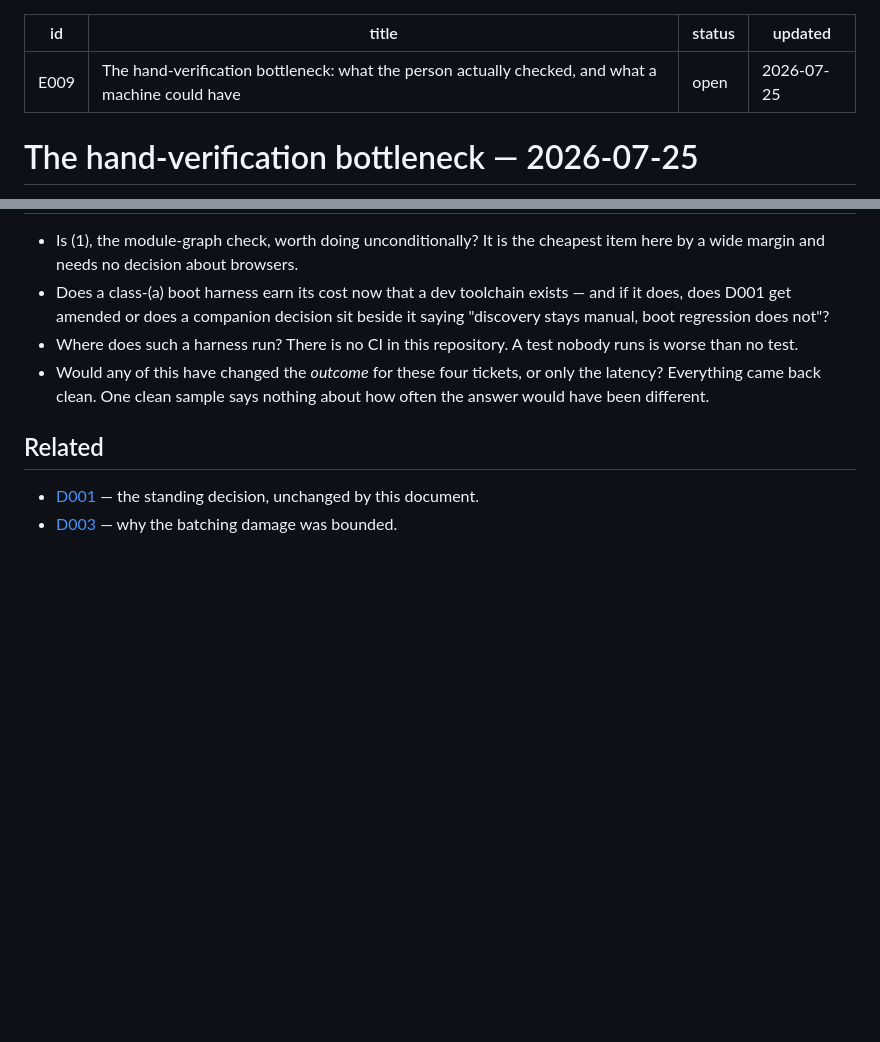
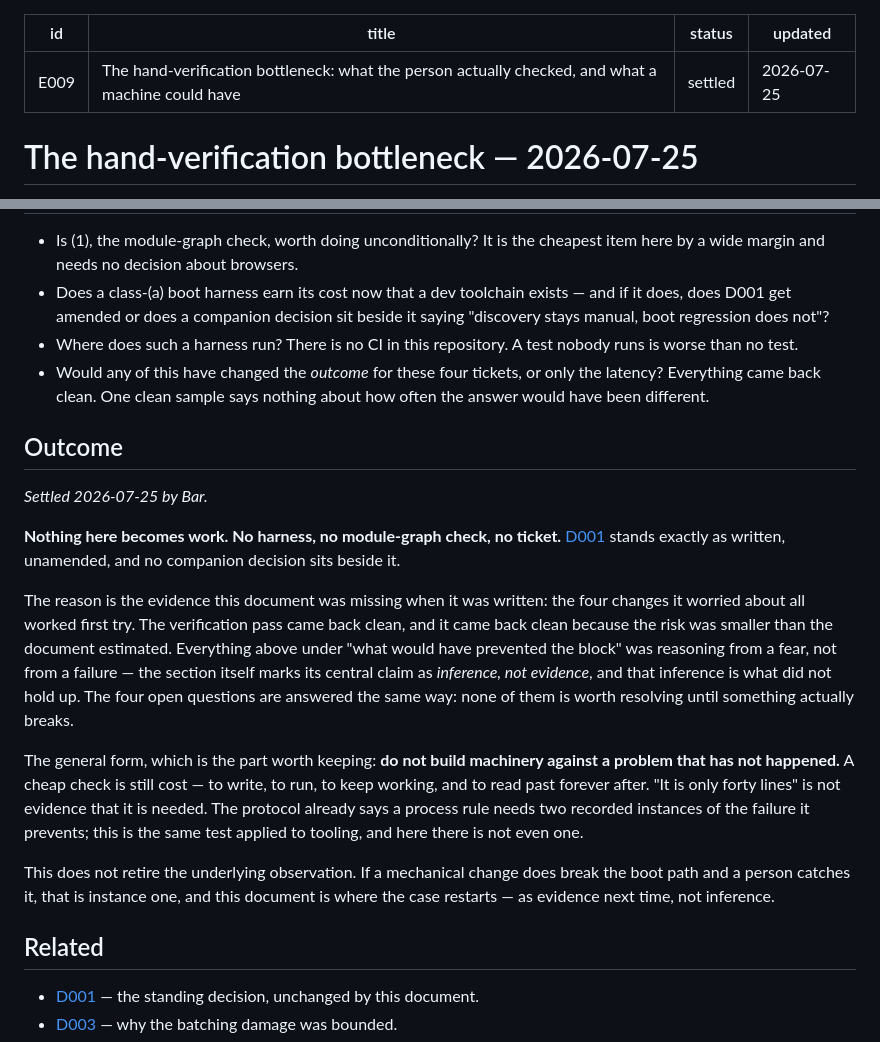
Before and after one commit to bar4488/heap-visualizer, a Markdown page: docs/explorations/E009-the-hand-verification-bottleneck.md, 2 parts joined by grey strips. Rendered like a GitHub page; blank space fills up the shorter version.

```diff
--- a/docs/explorations/E009-the-hand-verification-bottleneck.md
+++ b/docs/explorations/E009-the-hand-verification-bottleneck.md
@@ -1,7 +1,7 @@
 ---
 id: E009
 title: "The hand-verification bottleneck: what the person actually checked, and what a machine could have"
-status: open
+status: settled
 updated: 2026-07-25
 ---
 
@@ -163,6 +163,34 @@ either way yet — one occurrence.
   the latency? Everything came back clean. One clean sample says nothing about
   how often the answer would have been different.
 
+## Outcome
+
+_Settled 2026-07-25 by Bar._
+
+**Nothing here becomes work. No harness, no module-graph check, no ticket.**
+[D001](../decisions/D001-web-changes-are-hand-smoke-tested.md) stands exactly as
+written, unamended, and no companion decision sits beside it.
+
+The reason is the evidence this document was missing when it was written: the
+four changes it worried about all worked first try. The verification pass came
+back clean, and it came back clean because the risk was smaller than the
+document estimated. Everything above under "what would have prevented the block"
+was reasoning from a fear, not from a failure — the section itself marks its
+central claim as *inference, not evidence*, and that inference is what did not
+hold up. The four open questions are answered the same way: none of them is
+worth resolving until something actually breaks.
+
+The general form, which is the part worth keeping: **do not build machinery
+against a problem that has not happened.** A cheap check is still cost — to
+write, to run, to keep working, and to read past forever after. "It is only
+forty lines" is not evidence that it is needed. The protocol already says a
+process rule needs two recorded instances of the failure it prevents; this is
+the same test applied to tooling, and here there is not even one.
+
+This does not retire the underlying observation. If a mechanical change does
+break the boot path and a person catches it, that is instance one, and this
+document is where the case restarts — as evidence next time, not inference.
+
 ## Related
 
 - [D001](../decisions/D001-web-changes-are-hand-smoke-tested.md) — the standing
```
Also changed, not shown: docs/now.md (+10 -9 lines).
